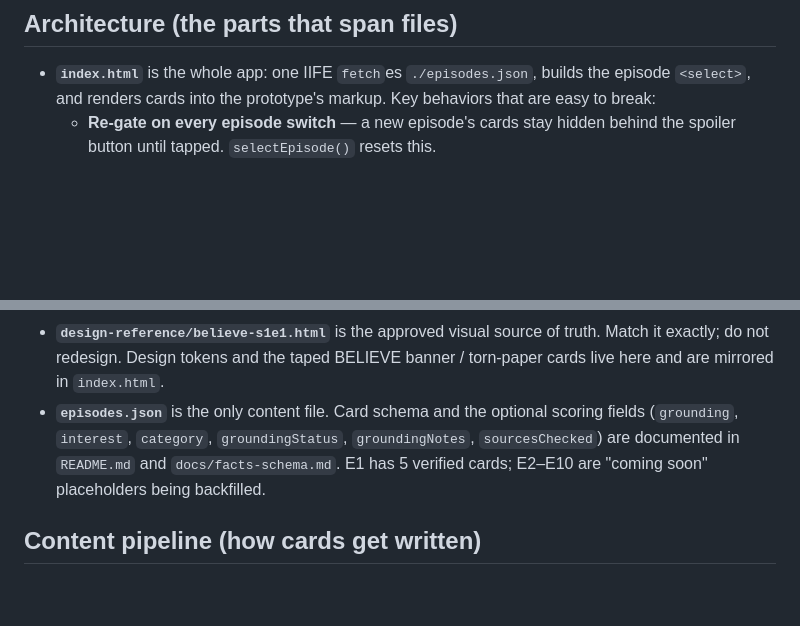
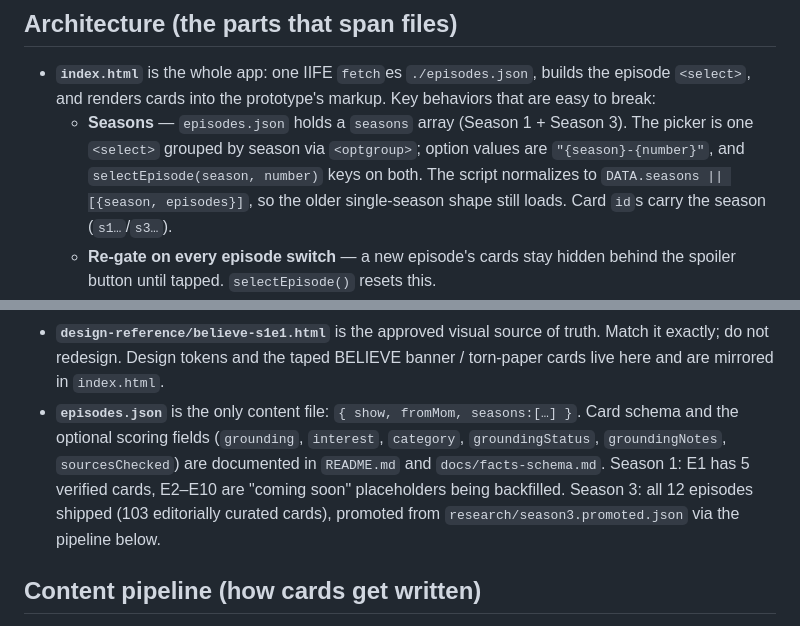
Before and after one commit to sweekuh/believe, a Markdown page: CLAUDE.md, 2 parts joined by grey strips. Drawn GitHub-style; blank space fills up the shorter version.

Commit message:
Document the multi-season episodes.json contract in CLAUDE.md
Co-Authored-By: Claude Opus 4.8 (1M context) <noreply@anthropic.com>
Claude-Session: https://claude.ai/code/session_01N6etqkp4yoETTLn9A8JGwQ

```diff
--- a/CLAUDE.md
+++ b/CLAUDE.md
@@ -19,6 +19,11 @@ philosophy or plot facts to fill an episode.
 - **`index.html`** is the whole app: one IIFE `fetch`es `./episodes.json`, builds
   the episode `<select>`, and renders cards into the prototype's markup. Key
   behaviors that are easy to break:
+  - **Seasons** — `episodes.json` holds a `seasons` array (Season 1 + Season 3).
+    The picker is one `<select>` grouped by season via `<optgroup>`; option
+    values are `"{season}-{number}"`, and `selectEpisode(season, number)` keys on
+    both. The script normalizes to `DATA.seasons || [{season, episodes}]`, so the
+    older single-season shape still loads. Card `id`s carry the season (`s1…`/`s3…`).
   - **Re-gate on every episode switch** — a new episode's cards stay hidden
     behind the spoiler button until tapped. `selectEpisode()` resets this.
   - **Display contract** (`displayCards()` + the `GROUNDING_MIN` /
@@ -33,11 +38,13 @@ philosophy or plot facts to fill an episode.
 - **`design-reference/believe-s1e1.html`** is the approved visual source of
   truth. Match it exactly; do not redesign. Design tokens and the taped BELIEVE
   banner / torn-paper cards live here and are mirrored in `index.html`.
-- **`episodes.json`** is the only content file. Card schema and the optional
-  scoring fields (`grounding`, `interest`, `category`, `groundingStatus`,
-  `groundingNotes`, `sourcesChecked`) are documented in `README.md` and
-  `docs/facts-schema.md`. E1 has 5 verified cards; E2–E10 are "coming soon"
-  placeholders being backfilled.
+- **`episodes.json`** is the only content file: `{ show, fromMom, seasons:[…] }`.
+  Card schema and the optional scoring fields (`grounding`, `interest`,
+  `category`, `groundingStatus`, `groundingNotes`, `sourcesChecked`) are
+  documented in `README.md` and `docs/facts-schema.md`. Season 1: E1 has 5
+  verified cards, E2–E10 are "coming soon" placeholders being backfilled.
+  Season 3: all 12 episodes shipped (103 editorially curated cards), promoted
+  from `research/season3.promoted.json` via the pipeline below.
 
 ## Content pipeline (how cards get written)
 
```
